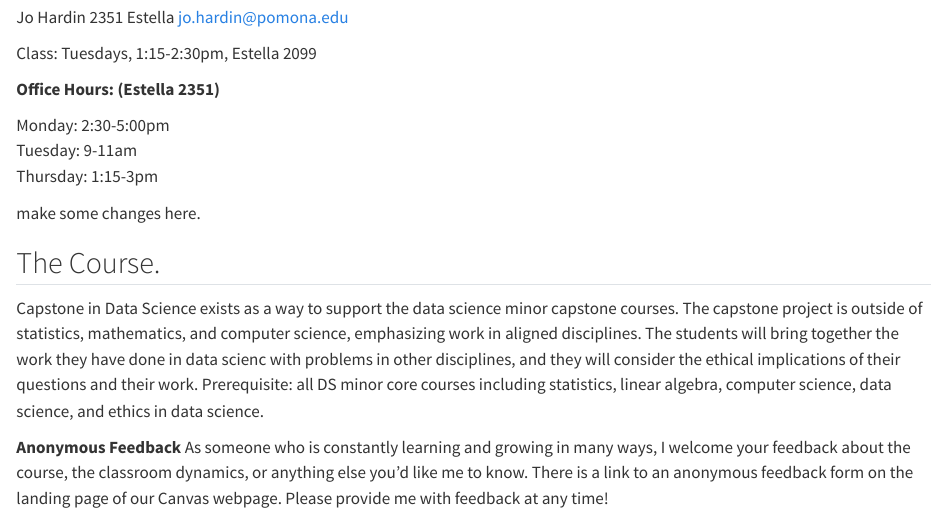
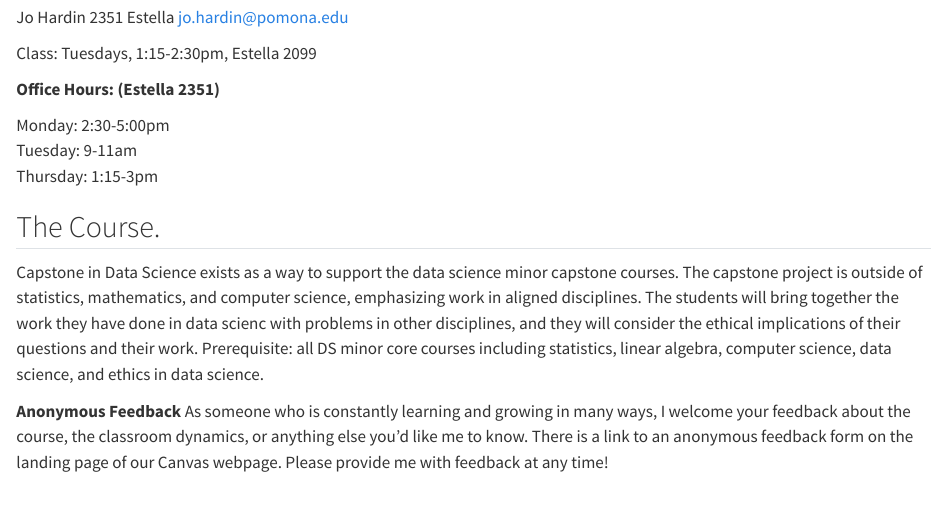
Before and after one commit to hardin47/ds190-capstone, a Quarto document (syllabus.qmd): the page in a window 1100 px wide, from 190 px down. Rendered offline with R 4.5, knitr and Pandoc in place of Quarto, with nearby package versions.

Commit message:
back to normal

```diff
--- a/syllabus.qmd
+++ b/syllabus.qmd
@@ -18,9 +18,6 @@ Class: Tuesdays, 1:15-2:30pm, Estella 2099
 Monday: 2:30-5:00pm
 Tuesday: 9-11am
 Thursday: 1:15-3pm
-
-make some changes here.
-
 
 
 ## The Course.
```
Also changed, not shown: 3 other files.
